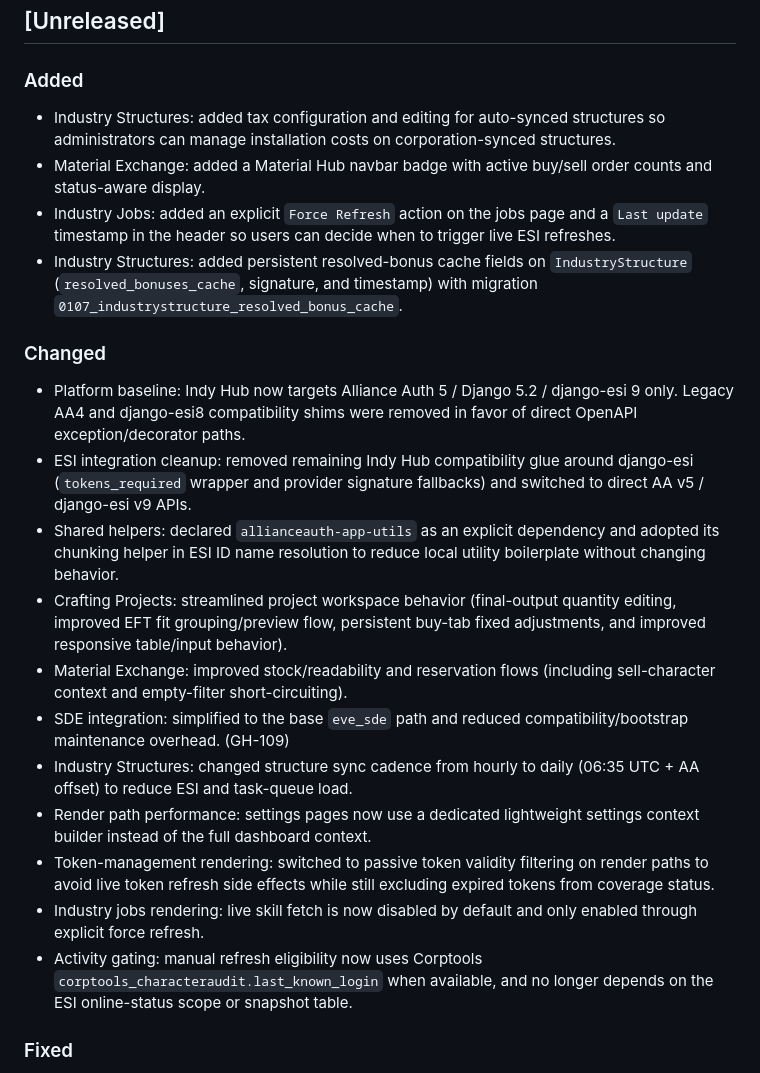
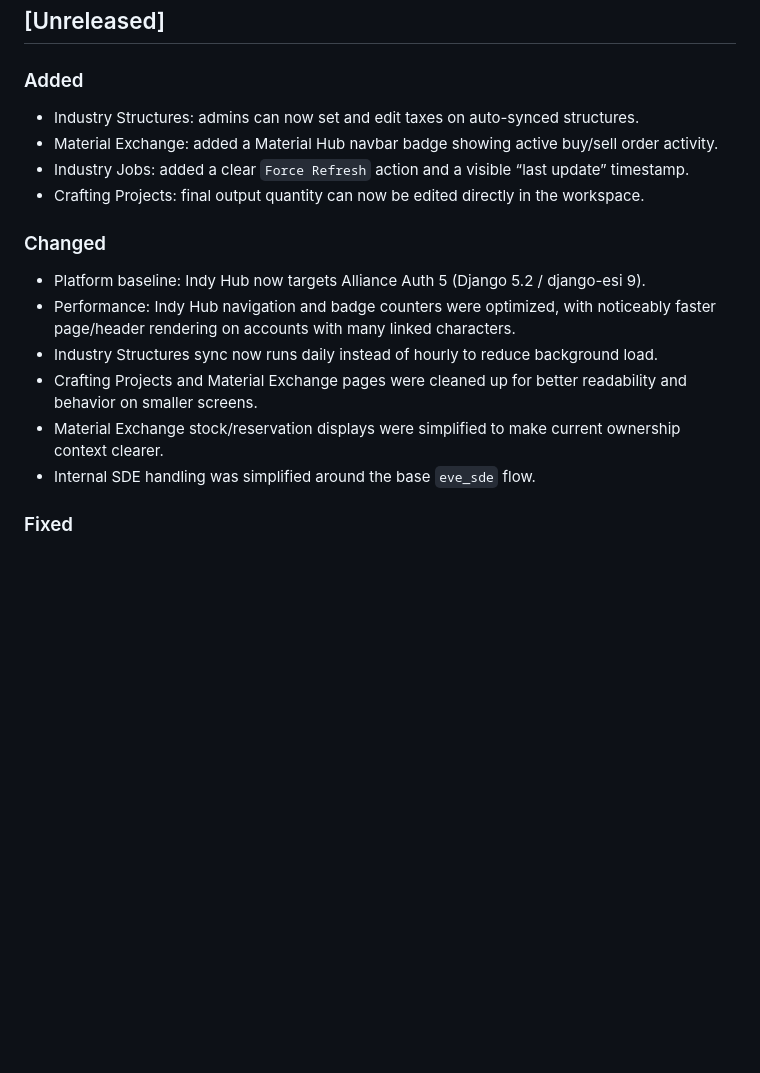
Before and after one commit to Erkaek/aa-Indy_Hub, a Markdown page: CHANGELOG.md, the part around one of its changes. Rendered like a GitHub page; blank space fills up the shorter version.

Commit message:
docs(changelog): simplify and highlight unreleased user-facing changes

```diff
--- a/CHANGELOG.md
+++ b/CHANGELOG.md
@@ -11,24 +11,19 @@ Entries should stay short and grouped by meaningful outcomes. Each release shoul
 
 ### Added
 
-- Industry Structures: added tax configuration and editing for auto-synced structures so administrators can manage installation costs on corporation-synced structures.
-- Material Exchange: added a Material Hub navbar badge with active buy/sell order counts and status-aware display.
-- Industry Jobs: added an explicit `Force Refresh` action on the jobs page and a `Last update` timestamp in the header so users can decide when to trigger live ESI refreshes.
-- Industry Structures: added persistent resolved-bonus cache fields on `IndustryStructure` (`resolved_bonuses_cache`, signature, and timestamp) with migration `0107_industrystructure_resolved_bonus_cache`.
+- Industry Structures: admins can now set and edit taxes on auto-synced structures.
+- Material Exchange: added a Material Hub navbar badge showing active buy/sell order activity.
+- Industry Jobs: added a clear `Force Refresh` action and a visible “last update” timestamp.
+- Crafting Projects: final output quantity can now be edited directly in the workspace.
 
 ### Changed
 
-- Platform baseline: Indy Hub now targets Alliance Auth 5 / Django 5.2 / django-esi 9 only. Legacy AA4 and django-esi8 compatibility shims were removed in favor of direct OpenAPI exception/decorator paths.
-- ESI integration cleanup: removed remaining Indy Hub compatibility glue around django-esi (`tokens_required` wrapper and provider signature fallbacks) and switched to direct AA v5 / django-esi v9 APIs.
-- Shared helpers: declared `allianceauth-app-utils` as an explicit dependency and adopted its chunking helper in ESI ID name resolution to reduce local utility boilerplate without changing behavior.
-- Crafting Projects: streamlined project workspace behavior (final-output quantity editing, improved EFT fit grouping/preview flow, persistent buy-tab fixed adjustments, and improved responsive table/input behavior).
-- Material Exchange: improved stock/readability and reservation flows (including sell-character context and empty-filter short-circuiting).
-- SDE integration: simplified to the base `eve_sde` path and reduced compatibility/bootstrap maintenance overhead. (GH-109)
-- Industry Structures: changed structure sync cadence from hourly to daily (06:35 UTC + AA offset) to reduce ESI and task-queue load.
-- Render path performance: settings pages now use a dedicated lightweight settings context builder instead of the full dashboard context.
-- Token-management rendering: switched to passive token validity filtering on render paths to avoid live token refresh side effects while still excluding expired tokens from coverage status.
-- Industry jobs rendering: live skill fetch is now disabled by default and only enabled through explicit force refresh.
-- Activity gating: manual refresh eligibility now uses Corptools `corptools_characteraudit.last_known_login` when available, and no longer depends on the ESI online-status scope or snapshot table.
+- Platform baseline: Indy Hub now targets Alliance Auth 5 (Django 5.2 / django-esi 9).
+- Performance: Indy Hub navigation and badge counters were optimized, with noticeably faster page/header rendering on accounts with many linked characters.
+- Industry Structures sync now runs daily instead of hourly to reduce background load.
+- Crafting Projects and Material Exchange pages were cleaned up for better readability and behavior on smaller screens.
+- Material Exchange stock/reservation displays were simplified to make current ownership context clearer.
+- Internal SDE handling was simplified around the base `eve_sde` flow.
 
 ### Fixed
 
```
Also changed, not shown: other parts of CHANGELOG.md (+7 -15 lines).
